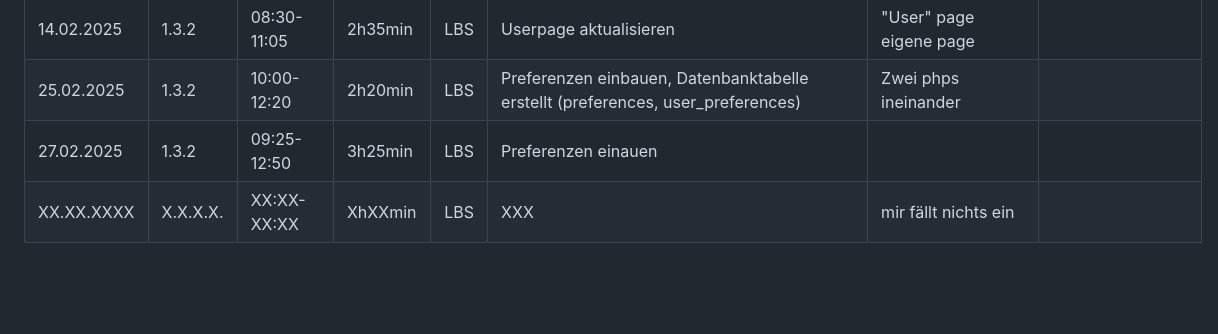
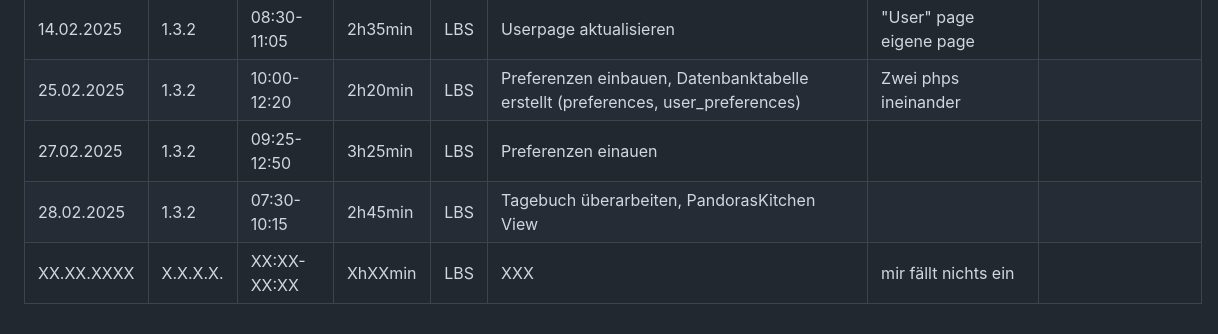
Before and after one commit to LBS-Eibiswald-APC-2025/Gruppe-11-Rosbergen-Winter-Pandoras-Kitchen---Rezeptverwaltung, a Markdown page: README.md, the part around the change. Rendered like a GitHub page; blank space fills up the shorter version.

```diff
--- a/README.md
+++ b/README.md
@@ -49,4 +49,5 @@ Datum|AP NR|Zeitraum|Aufwand|Ort|Tätigkeit|Probleme|Quellen
 14.02.2025| 1.3.2 | 08:30-11:05 | 2h35min | LBS | Userpage aktualisieren | "User" page eigene page | []()
 25.02.2025| 1.3.2 | 10:00-12:20 | 2h20min | LBS | Preferenzen einbauen, Datenbanktabelle erstellt (preferences, user_preferences) | Zwei phps ineinander | []()
 27.02.2025| 1.3.2 | 09:25-12:50 | 3h25min | LBS | Preferenzen einauen |  | []()
+28.02.2025| 1.3.2 | 07:30-10:15 | 2h45min | LBS | Tagebuch überarbeiten, PandorasKitchen View | | []()
 XX.XX.XXXX| X.X.X.X. | XX:XX-XX:XX | XhXXmin | LBS | XXX | mir fällt nichts ein | []()
```
